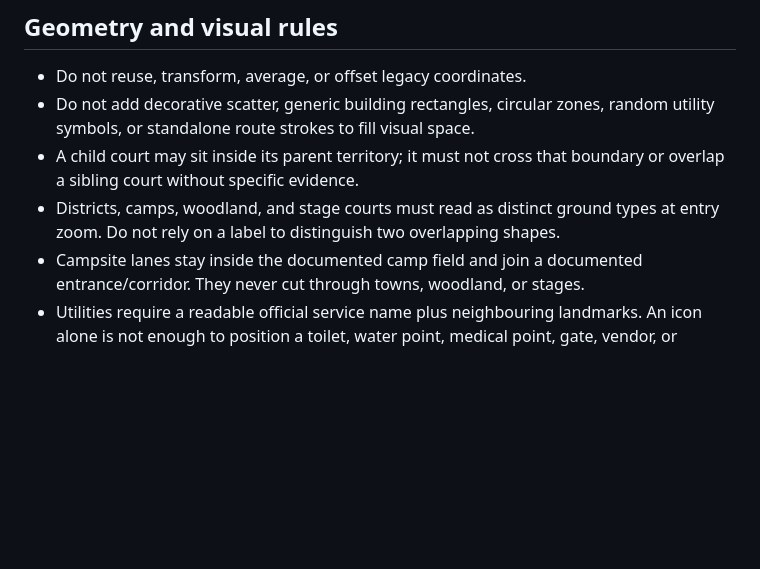
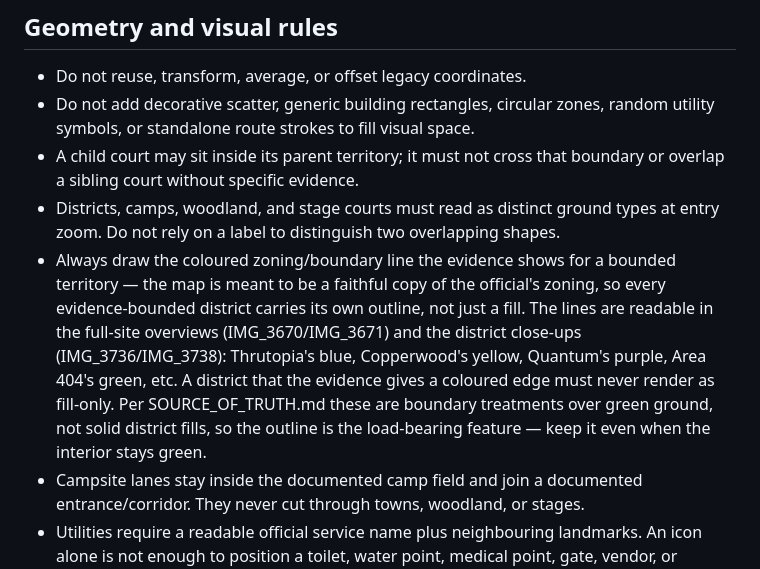
Before and after one commit to emmachilds98-wq/Greebtown-App, a Markdown page: docs/MAP_WORKING_AGREEMENT.md, the part around the change. Rendered like a GitHub page; blank space fills up the shorter version.

```diff
--- a/docs/MAP_WORKING_AGREEMENT.md
+++ b/docs/MAP_WORKING_AGREEMENT.md
@@ -63,6 +63,16 @@ Never promote an item because it would make the map look fuller.
 - Districts, camps, woodland, and stage courts must read as distinct ground
   types at entry zoom. Do not rely on a label to distinguish two overlapping
   shapes.
+- Always draw the coloured zoning/boundary line the evidence shows for a
+  bounded territory — the map is meant to be a faithful copy of the official's
+  zoning, so every evidence-bounded district carries its own outline, not just
+  a fill. The lines are readable in the full-site overviews (IMG_3670/IMG_3671)
+  and the district close-ups (IMG_3736/IMG_3738): Thrutopia's blue, Copperwood's
+  yellow, Quantum's purple, Area 404's green, etc. A district that the evidence
+  gives a coloured edge must never render as fill-only. Per SOURCE_OF_TRUTH.md
+  these are boundary treatments over green ground, not solid district fills, so
+  the outline is the load-bearing feature — keep it even when the interior stays
+  green.
 - Campsite lanes stay inside the documented camp field and join a documented
   entrance/corridor. They never cut through towns, woodland, or stages.
 - Utilities require a readable official service name plus neighbouring
```
Also changed, not shown: docs/map-evidence/SOURCE_OF_TRUTH.md (+8 -0 lines).
